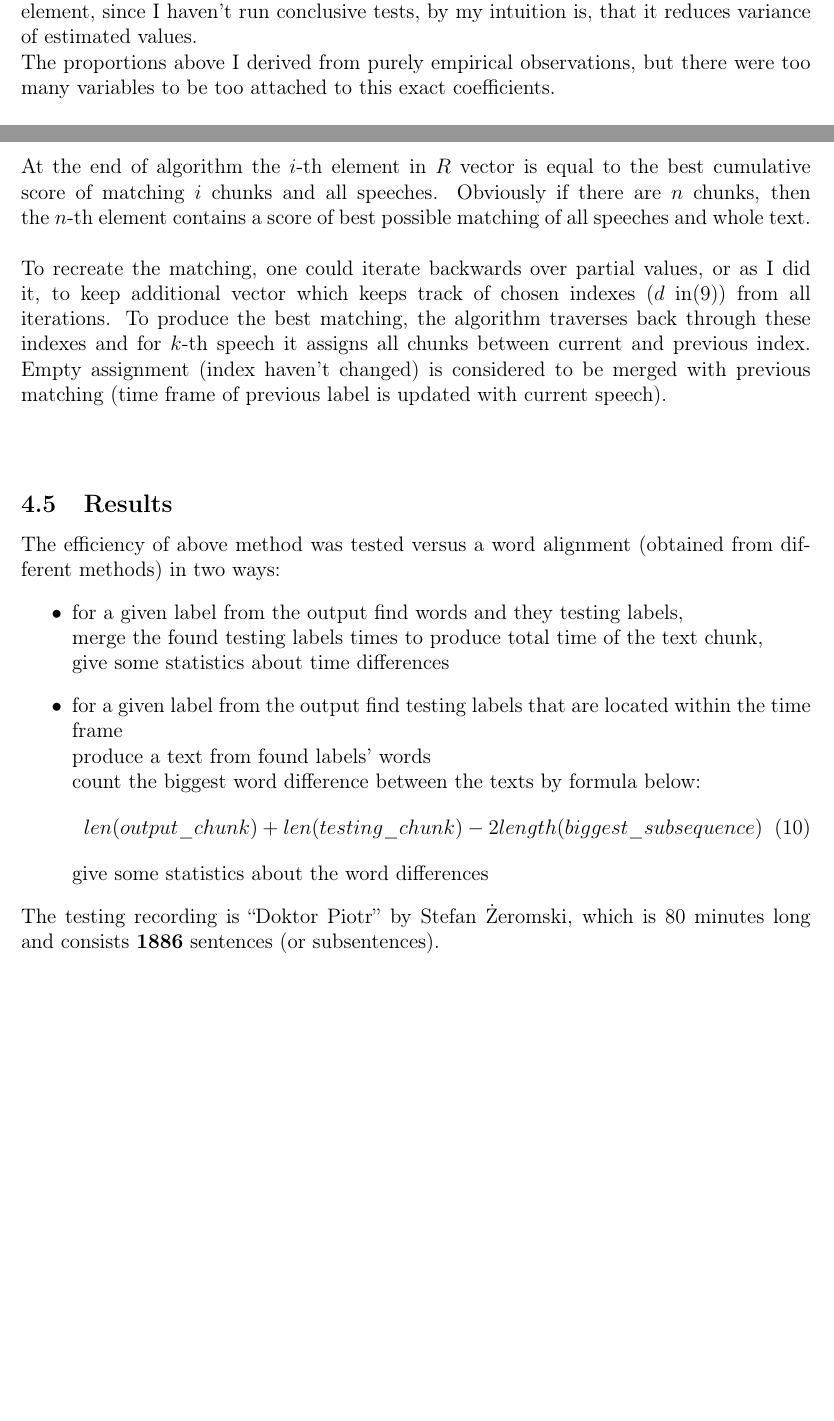
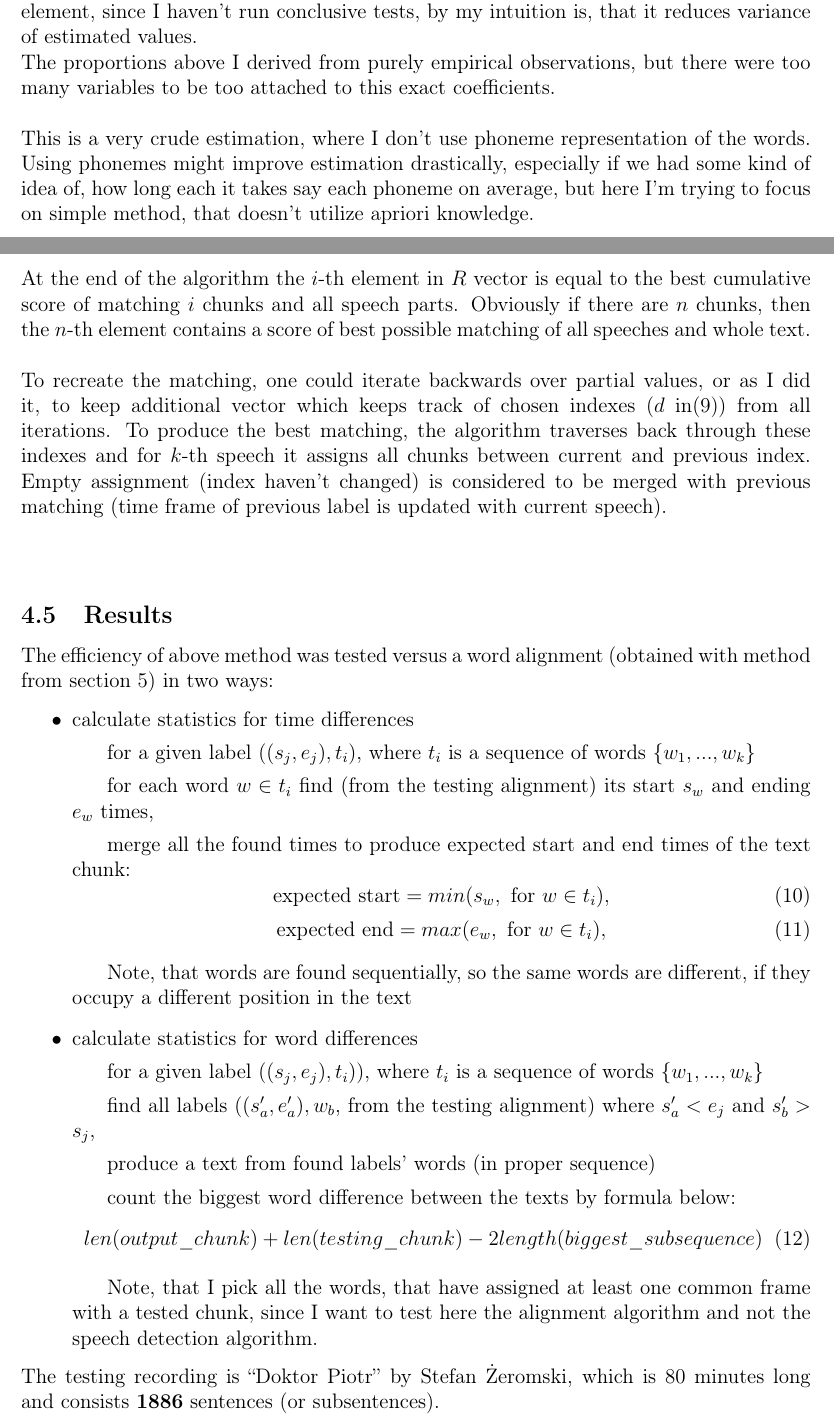
Before and after one commit to Heappl/speechtextmatcher, a LaTeX thesis (theory/thesis.tex): two parts of pages 31 and 33 of 77, joined at a grey line, cut so that both start at the same text, the shorter picture padded with empty space. Compiled offline with pdfLaTeX.

Commit message:
fixed 4th chapter

```diff
--- a/theory/thesis.tex
+++ b/theory/thesis.tex
@@ -797,7 +805,10 @@ and $\mu_{word}$ is an average time it takes to say a single word:
 Although I'm not completely certain in what way my algorithm benefits from the second element,
 since I haven't run conclusive tests, by my intuition is, that it reduces variance of estimated values. \newline
 The proportions above I derived from purely empirical observations, but there were too many variables to be
-too attached to this exact coefficients.
+too attached to this exact coefficients. \newline
+
+This is a very crude estimation, where I don't use phoneme representation of the words. Using phonemes might improve estimation drastically,
+especially if we had some kind of idea of, how long each it takes say each phoneme on average, but here I'm trying to focus on simple method, that doesn't utilize apriori knowledge.
 
 \newpage
 
@@ -830,25 +842,35 @@ However matching from each iteration contribute to the score separately, so the
 It does improve the algorithm though, because of some short speech leftovers, which actually are part of previously matched sentence. \newline
 
 \newpage
-At the end of algorithm the $i$-th element in $R$ vector is equal to the best cumulative score of matching $i$ chunks and all speeches. Obviously if there are $n$ chunks, then the $n$-th element contains a score of best possible matching of all speeches and whole text. \newline
+At the end of the algorithm the $i$-th element in $R$ vector is equal to the best cumulative score of matching $i$ chunks and all speech parts. Obviously if there are $n$ chunks, then the $n$-th element contains a score of best possible matching of all speeches and whole text. \newline
 
 To recreate the matching, one could iterate backwards over partial values, or as I did it, to keep additional vector which keeps track of chosen indexes ($d$ in(9)) from all iterations. To produce the best matching, the algorithm traverses back through these indexes and for $k$-th speech it assigns all chunks between current and previous index. Empty assignment (index haven't changed) is considered to be merged with previous matching (time frame of previous label is updated with current speech). \newline
 \newline
 
 \subsection{Results}
 
-The efficiency of above method was tested versus a word alignment (obtained from different methods) in two ways:
-\begin{itemize}
-    \item for a given label from the output find words and they testing labels, \newline
-          merge the found testing labels times to produce total time of the text chunk, \newline
-          give some statistics about time differences
-    \item for a given label from the output find testing labels that are located within the time frame \newline
-          produce a text from found labels' words \newline
-          count the biggest word difference between the texts by formula below:
+The efficiency of above method was tested versus a word alignment (obtained with method from section 5) in two ways:
+\begin{itemize}
+    \item calculate statistics for time differences
+          \subitem for a given label ($(s_j, e_j), t_i$), where $t_i$ is a sequence of words $\{w_1, ..., w_k\}$
+          \subitem for each word $w \in t_i$ find (from the testing alignment) its start $s_{w}$ and ending $e_{w}$ times,
+          \subitem merge all the found times to produce expected start and end times of the text chunk:
+            \begin{equation}
+                \text{expected start} = min(s_{w}, \text{ for } w \in t_i),
+            \end{equation}
+            \begin{equation}
+                \text{expected end} = max(e_{w}, \text{ for } w \in t_i),
+            \end{equation}
+          \subitem Note, that words are found sequentially, so the same words are different, if they occupy a different position in the text
+    \item calculate statistics for word differences
+          \subitem for a given label ($(s_j, e_j), t_i)$), where $t_i$ is a sequence of words $\{w_1, ..., w_k\}$
+          \subitem find all labels ($(s_a', e_a'), w_b$, from the testing alignment) where $s_a' < e_j$ and $s_b' > s_j$,
+          \subitem produce a text from found labels' words (in proper sequence)
+          \subitem count the biggest word difference between the texts by formula below:
           \begin{equation}
                len(output\_chunk) + len(testing\_chunk) - 2 length(biggest\_subsequence)
           \end{equation}
-          give some statistics about the word differences
+          \subitem Note, that I pick all the words, that have assigned at least one common frame with a tested chunk, since I want to test here the alignment algorithm and not the speech detection algorithm.
 \end{itemize}
 The testing recording is “Doktor Piotr” by Stefan Żeromski, which is 80 minutes long and consists \textbf{1886} sentences (or subsentences). \newline
 
```
Also changed, not shown: theory/thesis.pdf, theory/thesis.tex (84 more changed lines).
